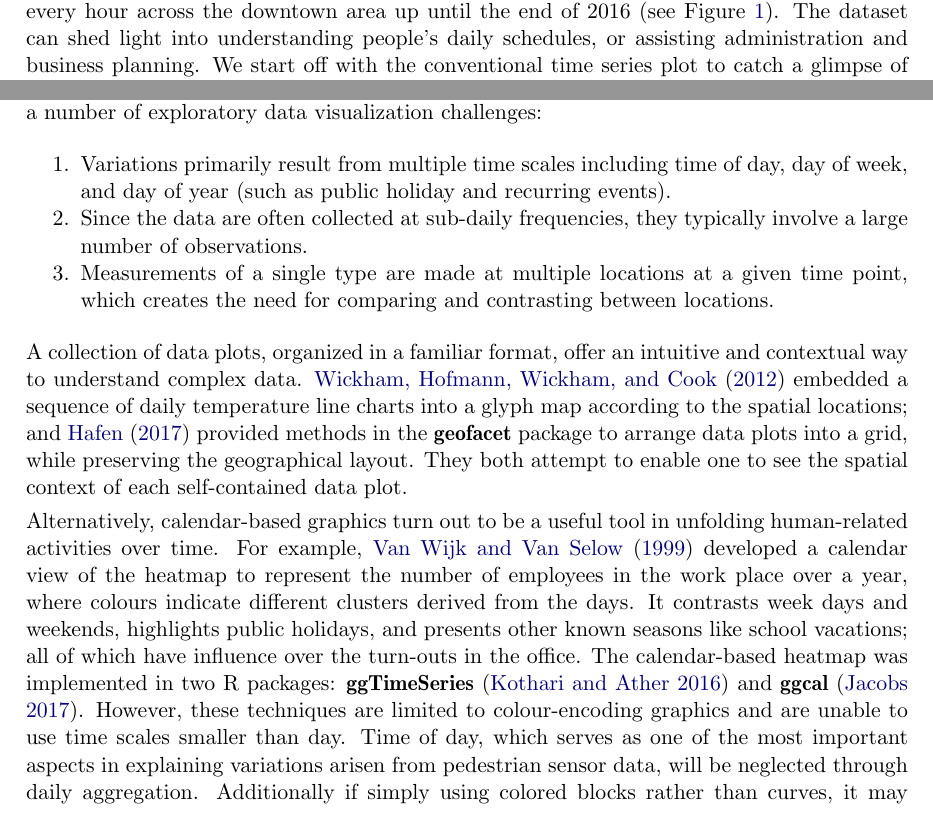
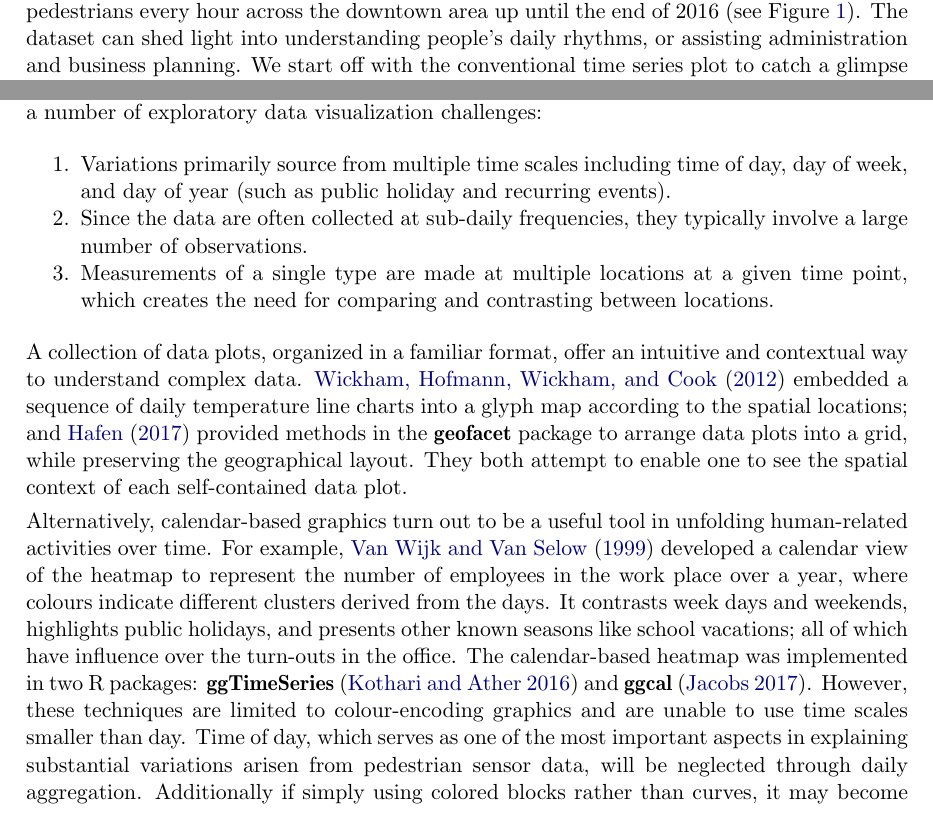
Before and after one commit to earowang/paper-calendar-vis, an R Markdown document (main.Rmd): two parts of pages 1 and 2 of 18, joined at a grey line, cut at the place of the change. The pictures show the output file main.pdf that the author committed with the source.

Commit message:
minor tweaks

```diff
--- a/main.Rmd
+++ b/main.Rmd
@@ -33,7 +33,6 @@ keywords:
   plain:     [data visualization, statistical graphics, time series, R package, grammar of graphics]
 preamble: >
   \usepackage{amsmath}
-  \usepackage{tikz}
 output:
   bookdown::pdf_book:
     base_format: rticles::jss_article
@@ -57,9 +56,9 @@ read_chunk('src/main.R')
 
 # Introduction
 
-We develop a method for organizing and visualizing temporal data, collected on sub-daily interval, into a calendar layout. We hope this calendar-based visualization to provide insights into people's daily schedules relative to events such as work days, weekends, holidays, and special events. This work was originally motivated by studying foot traffic in the city of Melbourne [@ped]. There have been 43 sensors installed that count pedestrians every hour across the downtown area up until the end of 2016 (see Figure \ref{fig:ped-map}). The dataset can shed light into understanding people's daily schedules, or assisting administration and business planning. We start off with the conventional time series plot to catch a glimpse of such data. A small multiples, shown in Figure \ref{fig:time-series-plot}, gives an overall picture of the foot traffic at 3 different sensors. Figure \ref{fig:facet-time} provides daily and sub-daily patterns by faceting on day of the week. The sensor data, like many temporal datasets on human behaviors, lends itself to a number of exploratory data visualization challenges:
+We develop a method for organizing and visualizing temporal data, collected on sub-daily interval, into a calendar layout. We hope this calendar-based visualization to provide insights into people's daily schedules relative to events such as work days, weekends, holidays, and special events. This work was originally motivated by studying foot traffic in the city of Melbourne [@ped]. There have been 43 sensors installed that count pedestrians every hour across the downtown area up until the end of 2016 (see Figure \ref{fig:ped-map}). The dataset can shed light into understanding people's daily rhythms, or assisting administration and business planning. We start off with the conventional time series plot to catch a glimpse of such data. A small multiples, shown in Figure \ref{fig:time-series-plot}, gives an overall picture of the foot traffic at 3 different sensors. Figure \ref{fig:facet-time} provides daily and sub-daily patterns by faceting on day of the week. The sensor data, like many temporal datasets on human behaviors, lends itself to a number of exploratory data visualization challenges:
 
-1. Variations primarily result from multiple time scales including time of day, day of week, and day of year (such as public holiday and recurring events).
+1. Variations primarily source from multiple time scales including time of day, day of week, and day of year (such as public holiday and recurring events).
 2. Since the data are often collected at sub-daily frequencies, they typically involve a large number of observations.
 3. Measurements of a single type are made at multiple locations at a given time point, which creates the need for comparing and contrasting between locations.
 
@@ -80,7 +79,7 @@ We develop a method for organizing and visualizing temporal data, collected on s
 
 A collection of data plots, organized in a familiar format, offer an intuitive and contextual way to understand complex data. @Wickham2012glyph embedded a sequence of daily temperature line charts into a glyph map according to the spatial locations; and @R-geofacet provided methods in the \pkg{geofacet} package to arrange data plots into a grid, while preserving the geographical layout. They both attempt to enable one to see the spatial context of each self-contained data plot.
 
-Alternatively, calendar-based graphics turn out to be a useful tool in unfolding human-related activities over time. For example, @VanWijkCluster1999 developed a calendar view of the heatmap to represent the number of employees in the work place over a year, where colours indicate different clusters derived from the days. It contrasts week days and weekends, highlights public holidays, and presents other known seasons like school vacations; all of which have influence over the turn-outs in the office. The calendar-based heatmap was implemented in two R packages: \pkg{ggTimeSeries} [@R-ggTimeSeries] and \pkg{ggcal} [@R-ggcal]. However, these techniques are limited to colour-encoding graphics and are unable to use time scales smaller than day. Time of day, which serves as one of the most important aspects in explaining variations arisen from pedestrian sensor data, will be neglected through daily aggregation. Additionally if simply using colored blocks rather than curves, it may become perceptually difficult to estimate the shape positions and changes, although using the curves comes with the cost of more display capacity [@cleveland1984graphical; @lam2007overview].
+Alternatively, calendar-based graphics turn out to be a useful tool in unfolding human-related activities over time. For example, @VanWijkCluster1999 developed a calendar view of the heatmap to represent the number of employees in the work place over a year, where colours indicate different clusters derived from the days. It contrasts week days and weekends, highlights public holidays, and presents other known seasons like school vacations; all of which have influence over the turn-outs in the office. The calendar-based heatmap was implemented in two R packages: \pkg{ggTimeSeries} [@R-ggTimeSeries] and \pkg{ggcal} [@R-ggcal]. However, these techniques are limited to colour-encoding graphics and are unable to use time scales smaller than day. Time of day, which serves as one of the most important aspects in explaining substantial variations arisen from pedestrian sensor data, will be neglected through daily aggregation. Additionally if simply using colored blocks rather than curves, it may become perceptually difficult to estimate the shape positions and changes, although using the curves comes with the cost of more display capacity [@cleveland1984graphical; @lam2007overview].
 
 We propose a new algorithm via linear algebra tools to go beyond the calendar-based heatmap. The approach is developed with these conditions in mind: (1) to make time of day present in addition to the existing temporal components such as day of week and day of year, (2) to incorporate line graphs and other types of glyphs into the graphical toolkit for the calendar layout, (3) to enable an overlaying plot consisting of multiple time series. The proposed algorithm has been implemented in the \code{frame_calendar} function in the \pkg{sugrrants} package [@R-sugrrants] using \proglang{R} [@R-base].
 
```
Also changed, not shown: main.pdf, main.tex, main.Rmd (4 more changed lines).
